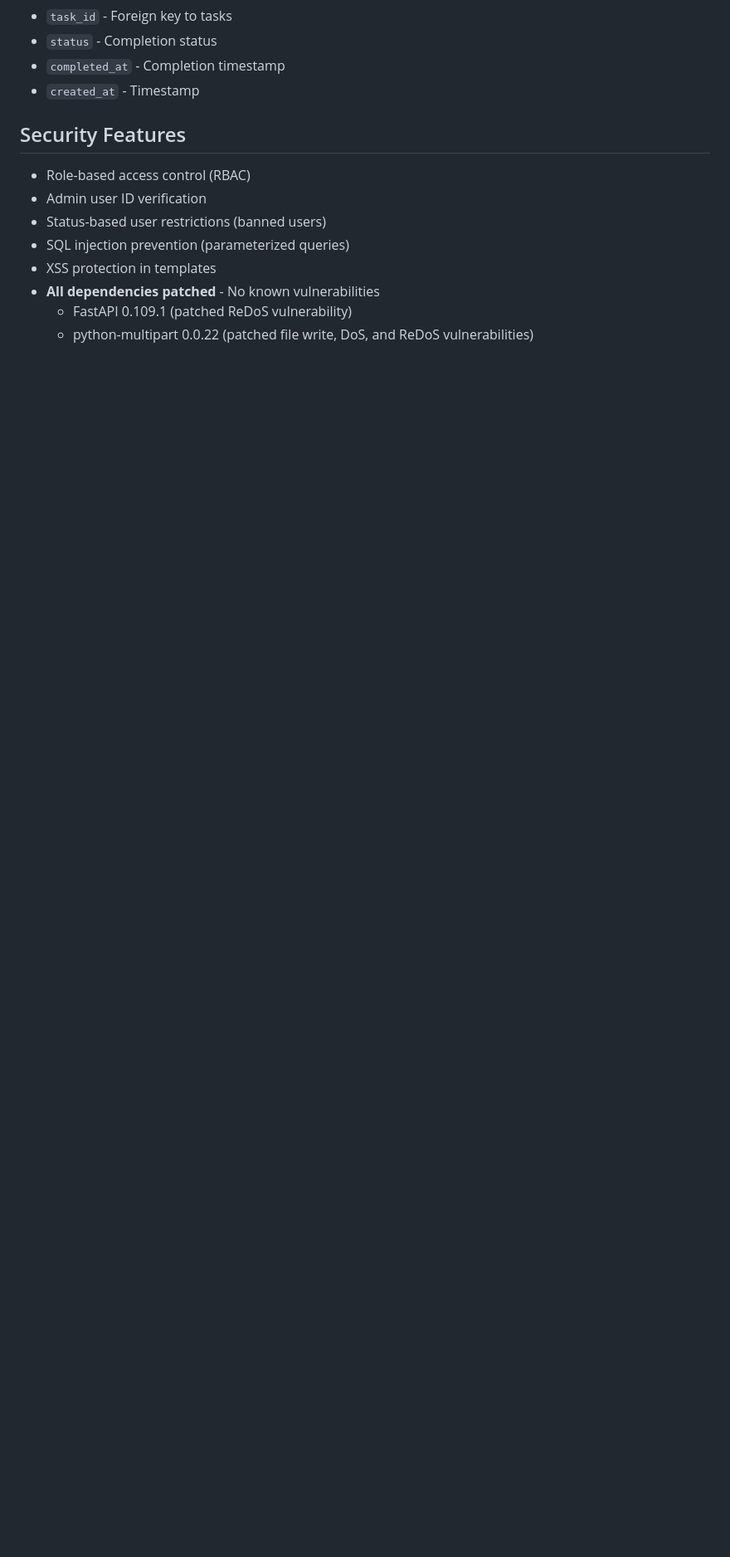
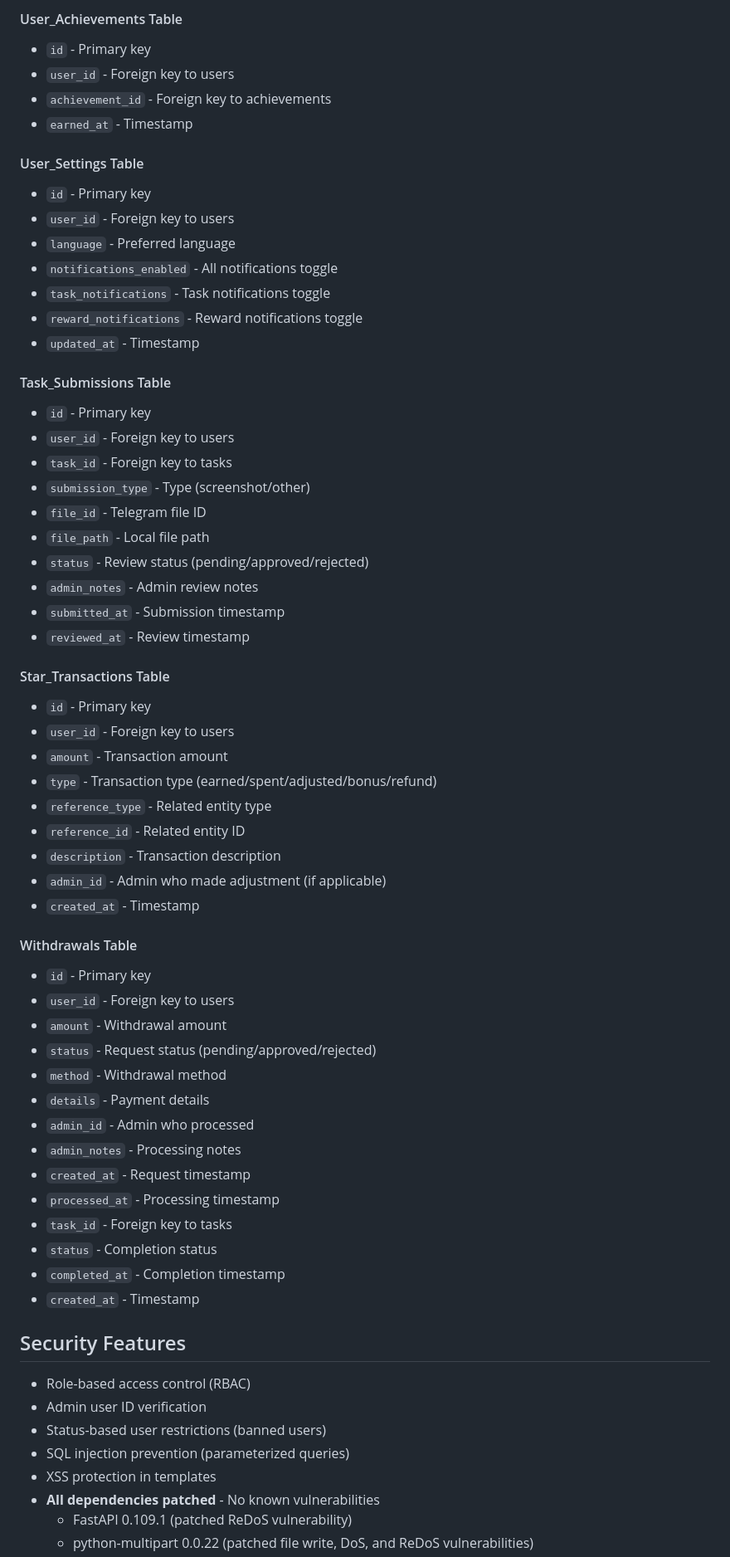
Before and after one commit to mrDarky/task_tg_mini_app, a Markdown page: README.md, the part around one of its changes. Shown at 83% size. Drawn GitHub-style; blank space fills up the shorter version.

Commit message:
Update README with comprehensive documentation for new features
Co-authored-by: mrDarky <10954120+mrDarky@users.noreply.github.com>

```diff
--- a/README.md
+++ b/README.md
@@ -233,3 +336,52 @@ Once the server is running, visit:
+#### User_Achievements Table
+- `id` - Primary key
+- `user_id` - Foreign key to users
+- `achievement_id` - Foreign key to achievements
+- `earned_at` - Timestamp
+
+#### User_Settings Table
+- `id` - Primary key
+- `user_id` - Foreign key to users
+- `language` - Preferred language
+- `notifications_enabled` - All notifications toggle
+- `task_notifications` - Task notifications toggle
+- `reward_notifications` - Reward notifications toggle
+- `updated_at` - Timestamp
+
+#### Task_Submissions Table
+- `id` - Primary key
+- `user_id` - Foreign key to users
+- `task_id` - Foreign key to tasks
+- `submission_type` - Type (screenshot/other)
+- `file_id` - Telegram file ID
+- `file_path` - Local file path
+- `status` - Review status (pending/approved/rejected)
+- `admin_notes` - Admin review notes
+- `submitted_at` - Submission timestamp
+- `reviewed_at` - Review timestamp
+
+#### Star_Transactions Table
+- `id` - Primary key
+- `user_id` - Foreign key to users
+- `amount` - Transaction amount
+- `type` - Transaction type (earned/spent/adjusted/bonus/refund)
+- `reference_type` - Related entity type
+- `reference_id` - Related entity ID
+- `description` - Transaction description
+- `admin_id` - Admin who made adjustment (if applicable)
+- `created_at` - Timestamp
+
+#### Withdrawals Table
+- `id` - Primary key
+- `user_id` - Foreign key to users
+- `amount` - Withdrawal amount
+- `status` - Request status (pending/approved/rejected)
+- `method` - Withdrawal method
+- `details` - Payment details
+- `admin_id` - Admin who processed
+- `admin_notes` - Processing notes
+- `created_at` - Request timestamp
+- `processed_at` - Processing timestamp
 - `task_id` - Foreign key to tasks
 - `status` - Completion status
 - `completed_at` - Completion timestamp
```
Also changed, not shown: other parts of README.md (+135 -18 lines).
